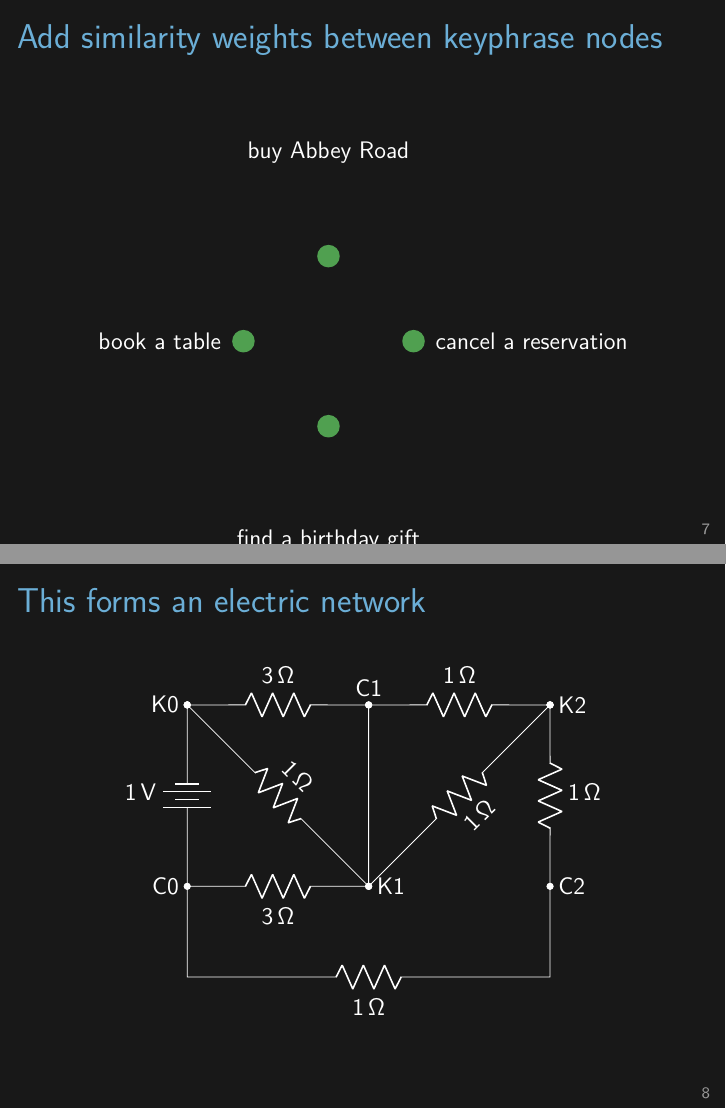
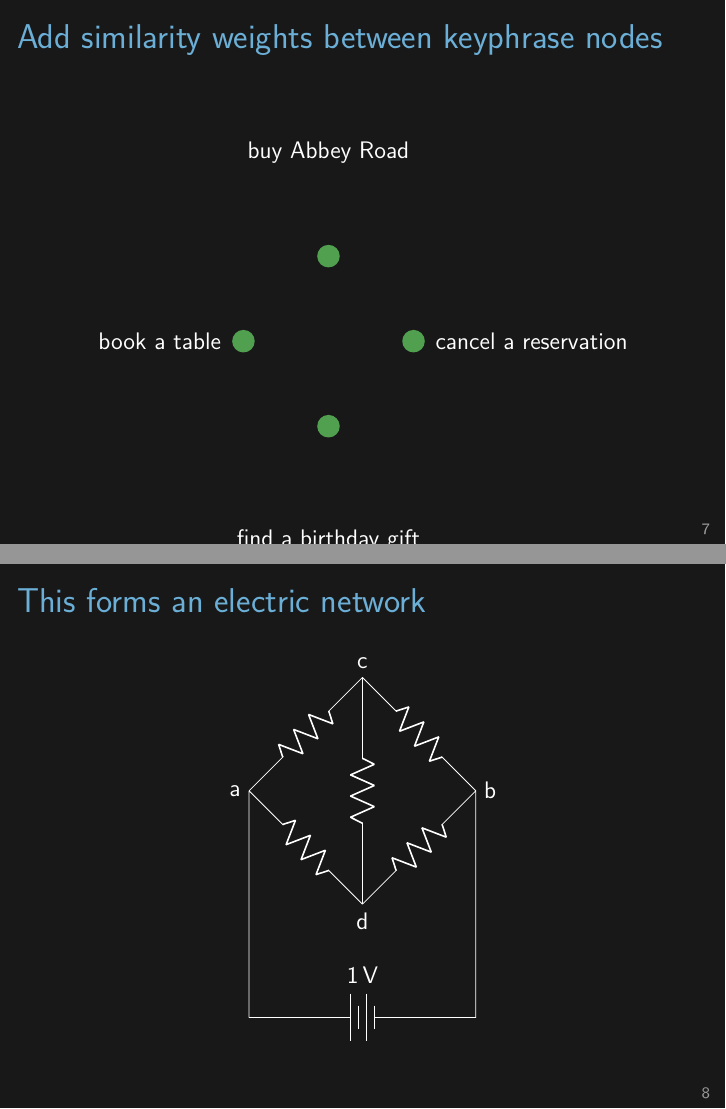
Before and after one commit to aravart/mushroom, LaTeX slides (talk/slides.tex): pages 9 and 10 of 22 before the commit and pages 9 and 10 of 23 after it, joined at a grey line. Compiled offline with XeLaTeX.

Commit message:
Added second plot

```diff
--- a/talk/slides.tex
+++ b/talk/slides.tex
@@ -250,6 +250,21 @@
 %   \end{tikzpicture}
 % \end{center}
 % \end{frame}
+\begin{frame}{This forms an electric network}
+  \begin{center}
+    \begin{circuitikz} \draw
+      (0,0) to[battery,l=1<\volt>, color=white] (4,0) -- (4,4)
+      node[anchor=west]{b}
+      (4,4) to[R, color=white] (2,6) node[anchor=south]{c}
+      (4,4) to[R, color=white] (2,2)
+      (2,6) to[R, color=white] (0,4)
+      (2,6) to[R, color=white] (2,2) node[anchor=north]{d}
+      (2,2) to[R, color=white] (0,4) node[anchor=east]{a}
+      (0,4) -- (0,0) ;
+    \end{circuitikz}
+  \end{center}
+\end{frame}
+
 
 \begin{frame}{This forms an electric network}
   \begin{center}
```
